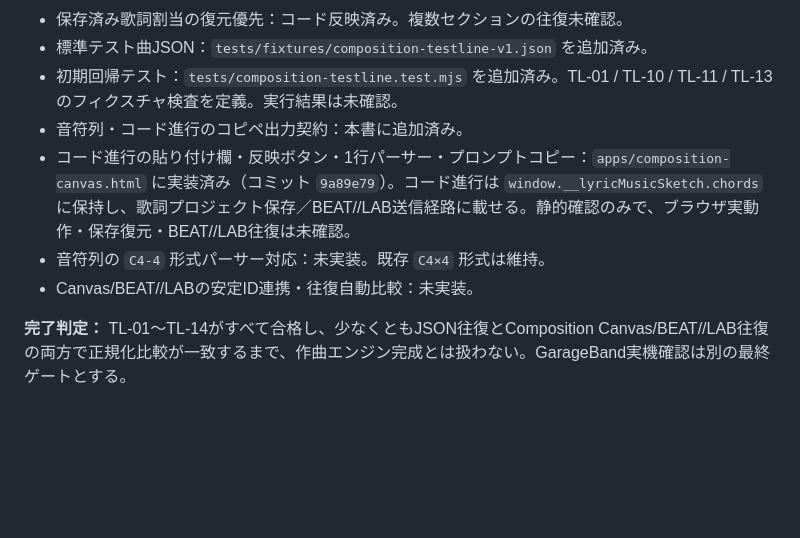
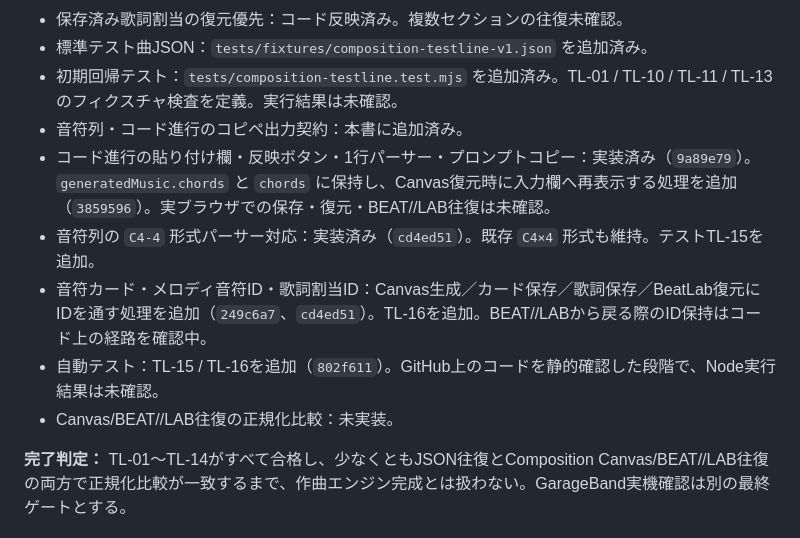
Before and after one commit to norinori-jan/music-suite, a Markdown page: COMPOSITION_TESTLINE.md, the part around the change. GitHub-like rendering; blank space fills up the shorter version.

Commit message:
docs: update composition testline progress

```diff
--- a/COMPOSITION_TESTLINE.md
+++ b/COMPOSITION_TESTLINE.md
@@ -147,8 +147,10 @@ AIにコード進行・音符列を提案させる場合は、アプリ入力欄
 - 標準テスト曲JSON：`tests/fixtures/composition-testline-v1.json` を追加済み。
 - 初期回帰テスト：`tests/composition-testline.test.mjs` を追加済み。TL-01 / TL-10 / TL-11 / TL-13のフィクスチャ検査を定義。実行結果は未確認。
 - 音符列・コード進行のコピペ出力契約：本書に追加済み。
-- コード進行の貼り付け欄・反映ボタン・1行パーサー・プロンプトコピー：`apps/composition-canvas.html` に実装済み（コミット `9a89e79`）。コード進行は `window.__lyricMusicSketch.chords` に保持し、歌詞プロジェクト保存／BEAT//LAB送信経路に載せる。静的確認のみで、ブラウザ実動作・保存復元・BEAT//LAB往復は未確認。
-- 音符列の `C4-4` 形式パーサー対応：未実装。既存 `C4×4` 形式は維持。
-- Canvas/BEAT//LABの安定ID連携・往復自動比較：未実装。
+- コード進行の貼り付け欄・反映ボタン・1行パーサー・プロンプトコピー：実装済み（`9a89e79`）。`generatedMusic.chords` と `chords` に保持し、Canvas復元時に入力欄へ再表示する処理を追加（`3859596`）。実ブラウザでの保存・復元・BEAT//LAB往復は未確認。
+- 音符列の `C4-4` 形式パーサー対応：実装済み（`cd4ed51`）。既存 `C4×4` 形式も維持。テストTL-15を追加。
+- 音符カード・メロディ音符ID・歌詞割当ID：Canvas生成／カード保存／歌詞保存／BeatLab復元にIDを通す処理を追加（`249c6a7`、`cd4ed51`）。TL-16を追加。BEAT//LABから戻る際のID保持はコード上の経路を確認中。
+- 自動テスト：TL-15 / TL-16を追加（`802f611`）。GitHub上のコードを静的確認した段階で、Node実行結果は未確認。
+- Canvas/BEAT//LAB往復の正規化比較：未実装。
 
 **完了判定：** TL-01〜TL-14がすべて合格し、少なくともJSON往復とComposition Canvas/BEAT//LAB往復の両方で正規化比較が一致するまで、作曲エンジン完成とは扱わない。GarageBand実機確認は別の最終ゲートとする。
```
